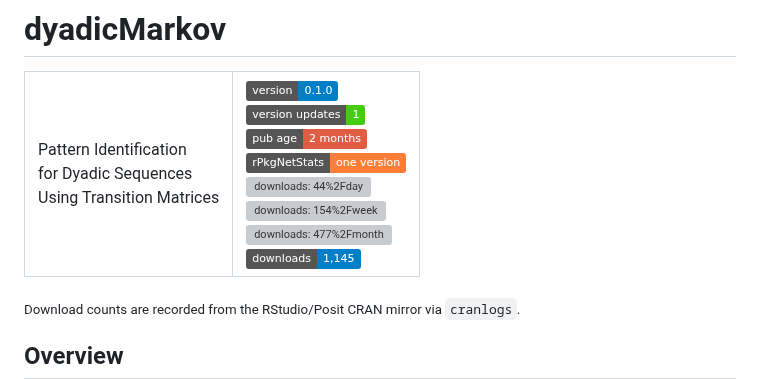
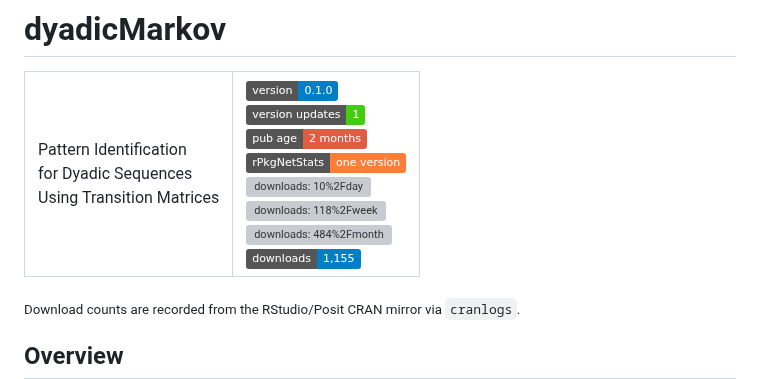
Before and after one commit to BoellenruecherM/dyadicMarkov-public, a Markdown page: README.md, the part around one of its changes. Rendered like a GitHub page; badges without logos; grey boxes are pictures that could not be loaded.

Commit message:
Update CRAN download statistics

```diff
--- a/README.md
+++ b/README.md
@@ -9,10 +9,10 @@
 <img src="https://img.shields.io/badge/version%20updates-1-brightgreen?style=flat" alt="version%20updates: 1"><br>
 <img src="https://img.shields.io/badge/pub%20age-2%20months-red?style=flat" alt="pub%20age: 2%20months"><br>
 <img src="https://img.shields.io/badge/rPkgNetStats-one%20version-orange?style=flat" alt="rPkgNetStats: one%20version"><br>
-<img src="https://img.shields.io/badge/downloads-44%2Fday-brightgreen?style=flat" alt="downloads: 44%2Fday"><br>
-<img src="https://img.shields.io/badge/downloads-154%2Fweek-brightgreen?style=flat" alt="downloads: 154%2Fweek"><br>
-<img src="https://img.shields.io/badge/downloads-477%2Fmonth-blue?style=flat" alt="downloads: 477%2Fmonth"><br>
-<img src="https://img.shields.io/badge/downloads-1%2C145-blue?style=flat" alt="downloads: 1%2C145"></td>
+<img src="https://img.shields.io/badge/downloads-10%2Fday-brightgreen?style=flat" alt="downloads: 10%2Fday"><br>
+<img src="https://img.shields.io/badge/downloads-118%2Fweek-brightgreen?style=flat" alt="downloads: 118%2Fweek"><br>
+<img src="https://img.shields.io/badge/downloads-484%2Fmonth-blue?style=flat" alt="downloads: 484%2Fmonth"><br>
+<img src="https://img.shields.io/badge/downloads-1%2C155-blue?style=flat" alt="downloads: 1%2C155"></td>
   </tr>
 </table>
 
```
Also changed, not shown: other parts of README.md (+1 -1 lines).
